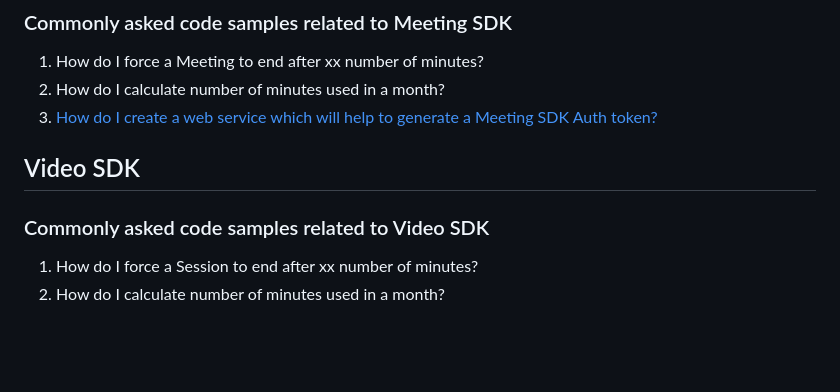
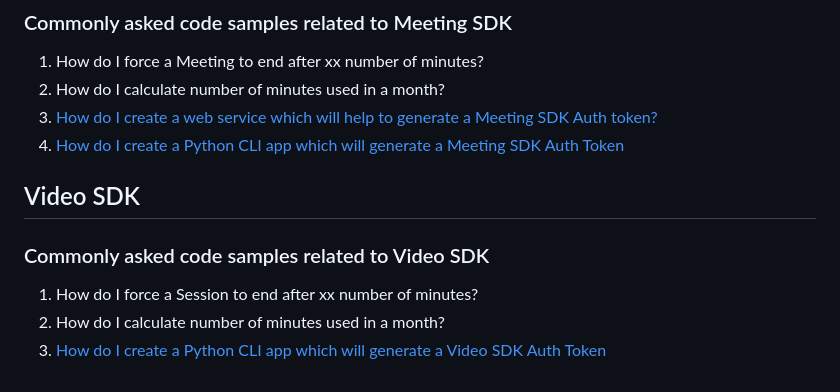
Before and after one commit to tanchunsiong/zoom-sdk-open-guide, a Markdown page: README.md, the part around the change. Drawn GitHub-style; blank space fills up the shorter version.

```diff
--- a/README.md
+++ b/README.md
@@ -70,6 +70,7 @@ Meeting SDK
 1. How do I force a Meeting to end after xx number of minutes?
 2. How do I calculate number of minutes used in a month?
 3. [How do I create a web service which will help to generate a Meeting SDK Auth token?](https://github.com/zoom/meetingsdk-auth-endpoint-sample)
+4. [How do I create a Python CLI app which will generate a Meeting SDK Auth Token](https://github.com/tanchunsiong/zoom-sdk-jwt-signature-generator)
 
 Video SDK
 ---------
@@ -77,3 +78,4 @@ Video SDK
 ### Commonly asked code samples related to Video SDK
 1. How do I force a Session to end after xx number of minutes?
 2.  How do I calculate number of minutes used in a month?
+3.  [How do I create a Python CLI app which will generate a Video SDK Auth Token](https://github.com/tanchunsiong/zoom-sdk-jwt-signature-generator)
```
